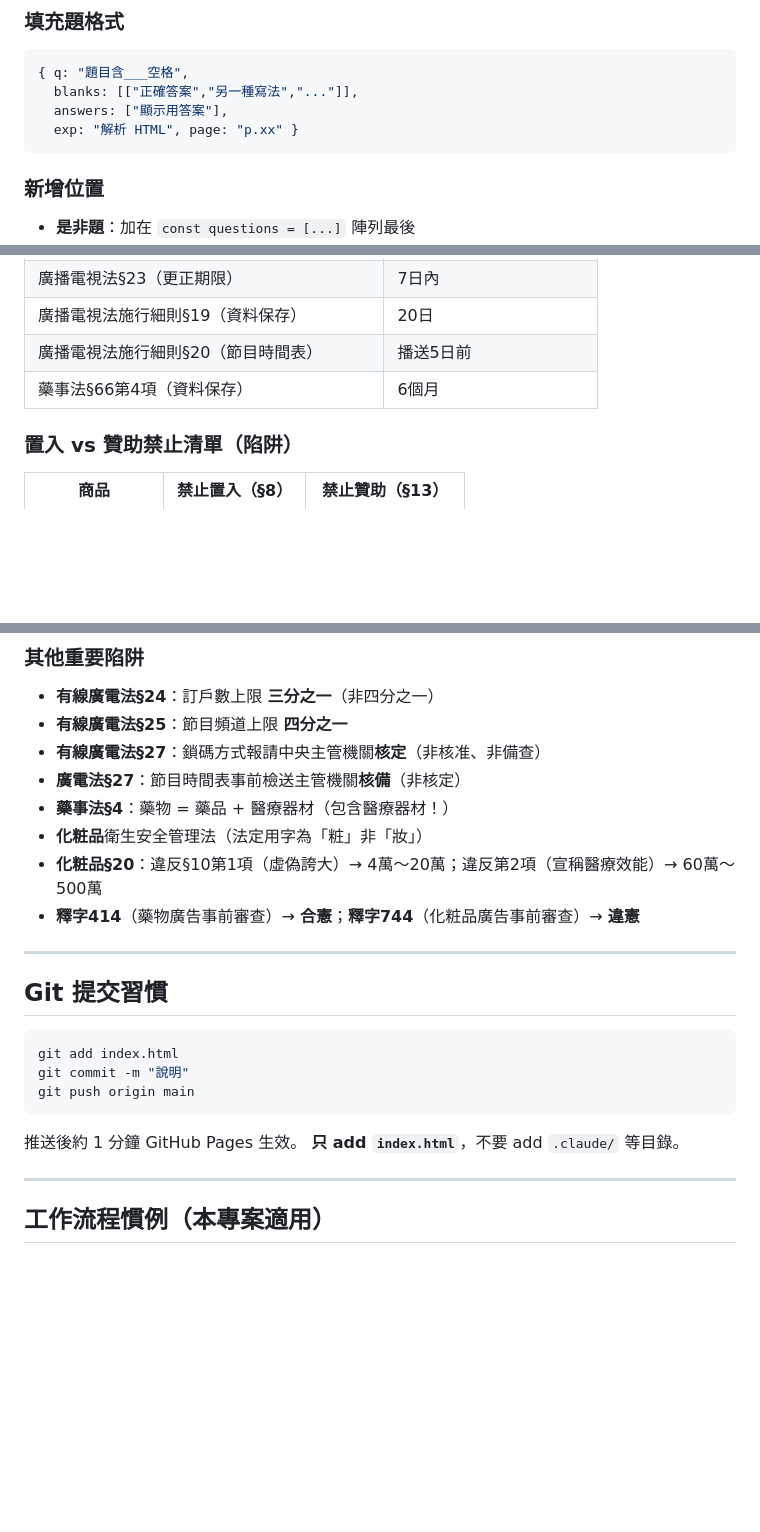
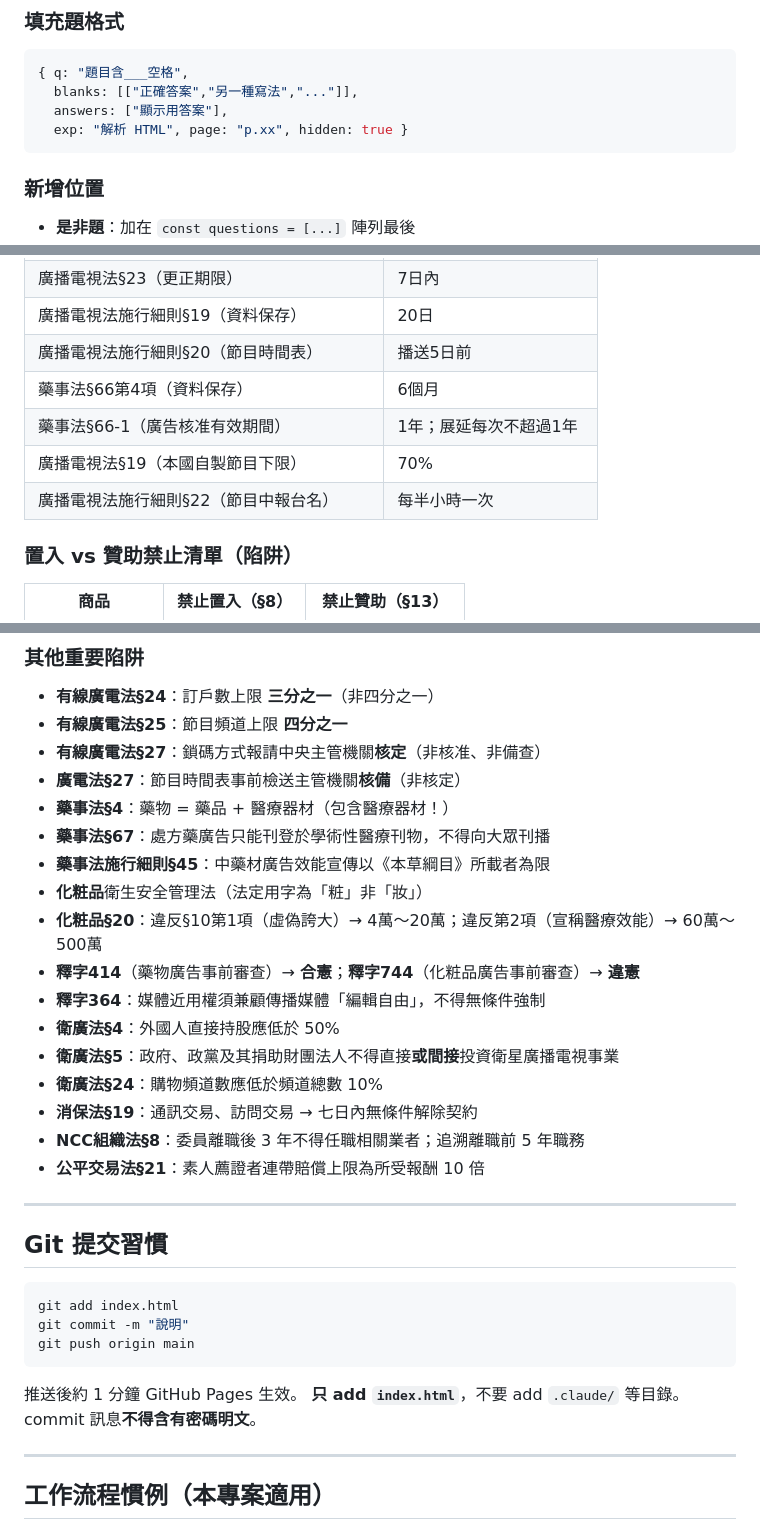
Before and after one commit to lml679939-cmyk/advertising-law, a Markdown page: CLAUDE.md, 3 parts joined by grey strips. GitHub-like rendering; blank space fills up the shorter version.

````diff
--- a/CLAUDE.md
+++ b/CLAUDE.md
@@ -141,7 +146,7 @@
 { q: "題目含___空格",
   blanks: [["正確答案","另一種寫法","..."]],
   answers: ["顯示用答案"],
-  exp: "解析 HTML", page: "p.xx" }
+  exp: "解析 HTML", page: "p.xx", hidden: true }
 ```
 
 ### 新增位置
@@ -211,6 +216,9 @@ python quiz_export/export_all.py
 | 廣播電視法施行細則§19（資料保存） | 20日 |
 | 廣播電視法施行細則§20（節目時間表） | 播送5日前 |
 | 藥事法§66第4項（資料保存） | 6個月 |
+| 藥事法§66-1（廣告核准有效期間） | 1年；展延每次不超過1年 |
+| 廣播電視法§19（本國自製節目下限） | 70% |
+| 廣播電視法施行細則§22（節目中報台名） | 每半小時一次 |
 
 ### 置入 vs 贊助禁止清單（陷阱）
 | 商品 | 禁止置入（§8） | 禁止贊助（§13） |
@@ -226,9 +234,18 @@ python quiz_export/export_all.py
 - **有線廣電法§27**：鎖碼方式報請中央主管機關**核定**（非核准、非備查）
 - **廣電法§27**：節目時間表事前檢送主管機關**核備**（非核定）
 - **藥事法§4**：藥物 = 藥品 + 醫療器材（包含醫療器材！）
+- **藥事法§67**：處方藥廣告只能刊登於學術性醫療刊物，不得向大眾刊播
+- **藥事法施行細則§45**：中藥材廣告效能宣傳以《本草綱目》所載者為限
 - **化粧品**衛生安全管理法（法定用字為「粧」非「妝」）
 - **化粧品§20**：違反§10第1項（虛偽誇大）→ 4萬～20萬；違反第2項（宣稱醫療效能）→ 60萬～500萬
 - **釋字414**（藥物廣告事前審查）→ **合憲**；**釋字744**（化粧品廣告事前審查）→ **違憲**
+- **釋字364**：媒體近用權須兼顧傳播媒體「編輯自由」，不得無條件強制
+- **衛廣法§4**：外國人直接持股應低於 50%
+- **衛廣法§5**：政府、政黨及其捐助財團法人不得直接**或間接**投資衛星廣播電視事業
+- **衛廣法§24**：購物頻道數應低於頻道總數 10%
+- **消保法§19**：通訊交易、訪問交易 → 七日內無條件解除契約
+- **NCC組織法§8**：委員離職後 3 年不得任職相關業者；追溯離職前 5 年職務
+- **公平交易法§21**：素人薦證者連帶賠償上限為所受報酬 10 倍
 
 ---
 
@@ -240,6 +257,7 @@ git push origin main
 ```
 推送後約 1 分鐘 GitHub Pages 生效。
 **只 add `index.html`**，不要 add `.claude/` 等目錄。
+commit 訊息**不得含有密碼明文**。
 
 ---
 
````
Also changed, not shown: other parts of CLAUDE.md (+18 -13 lines).
